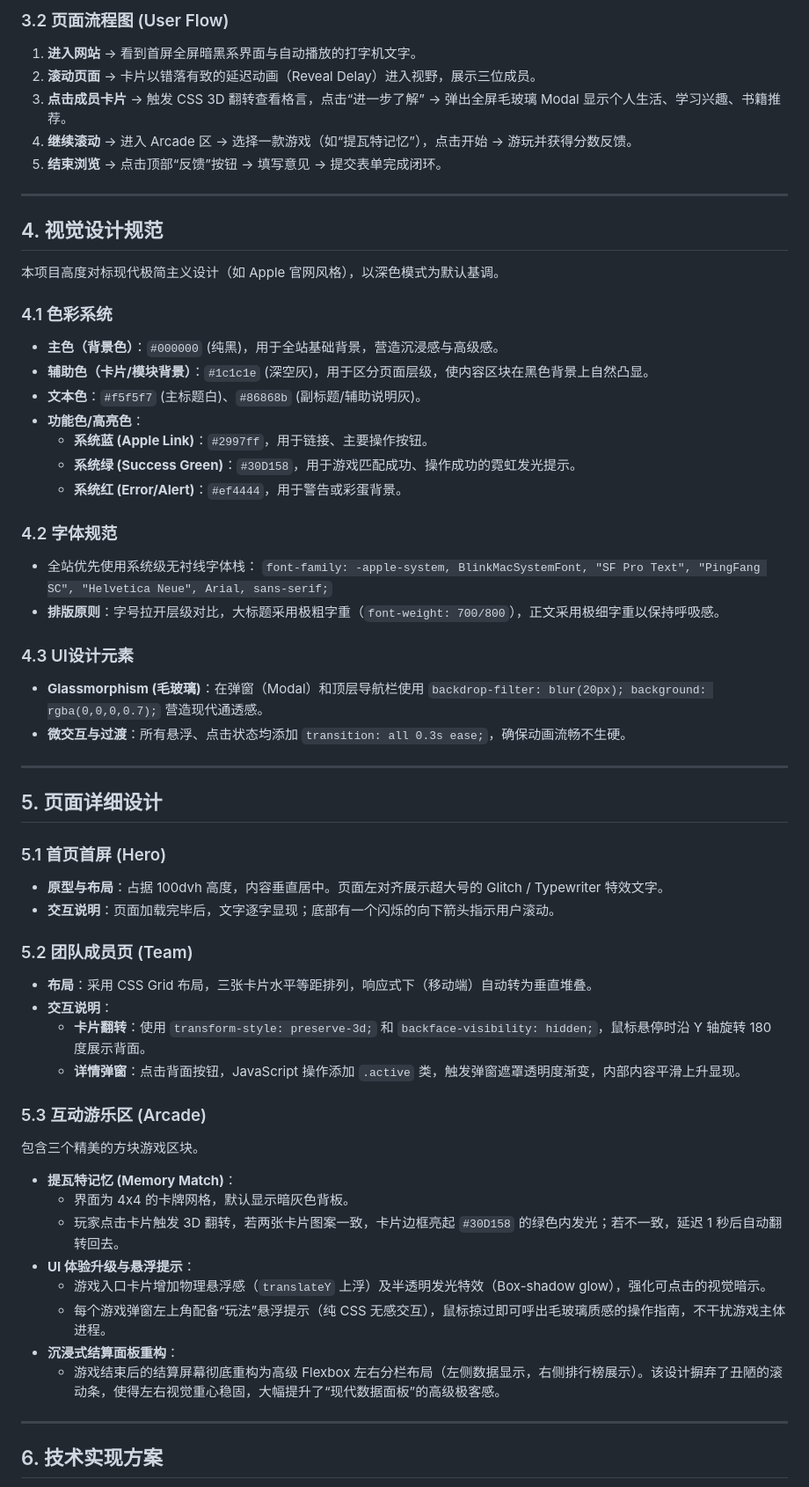
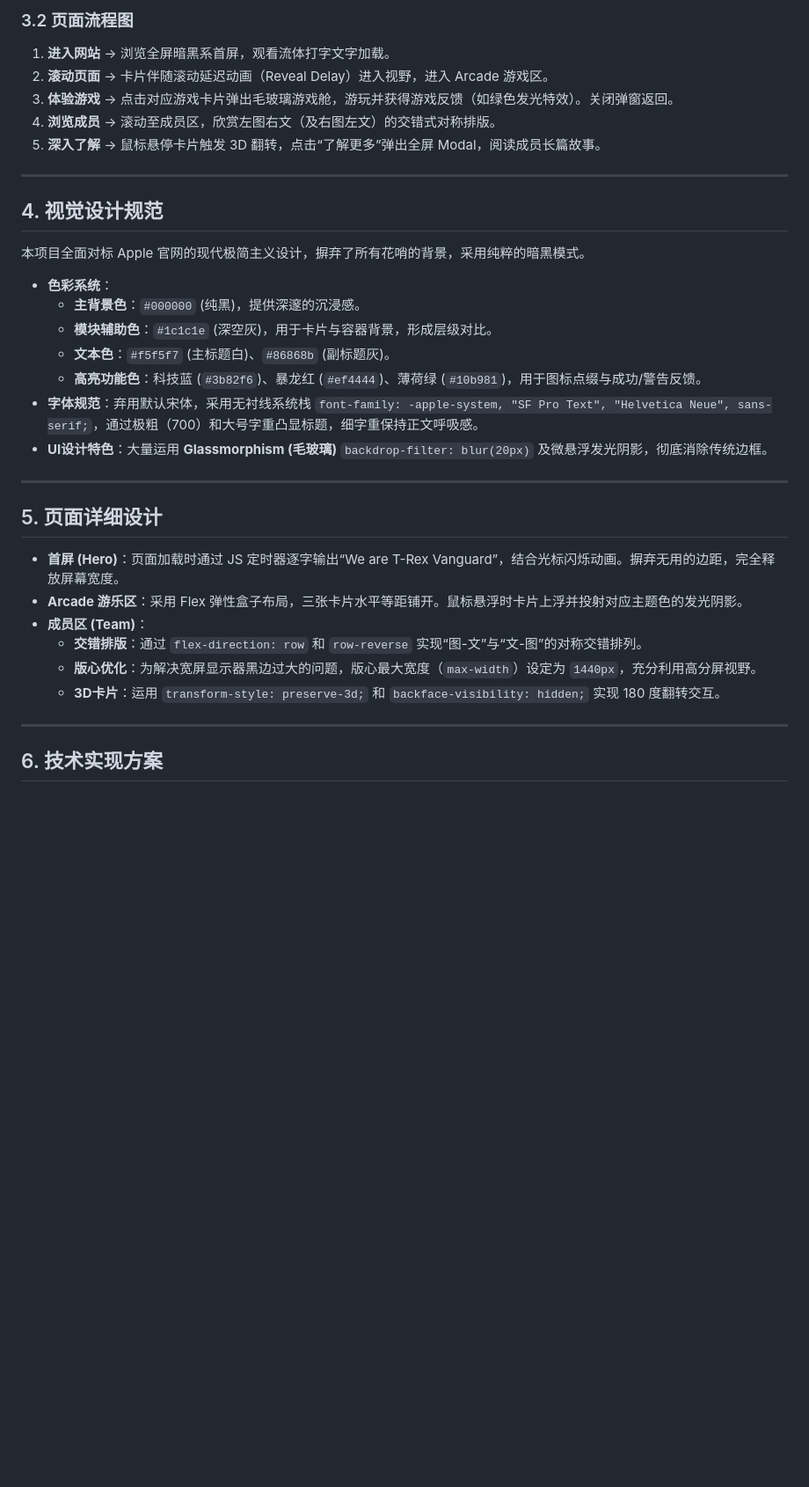
Before and after one commit to z1mei/webwork, a Markdown page: README.md, the part around one of its changes. Shown at 88% size. Rendered like a GitHub page; blank space fills up the shorter version.

````diff
--- a/README.md
+++ b/README.md
@@ -69,60 +47,36 @@
 ```
 
-### 3.2 页面流程图 (User Flow)
-1. **进入网站** -> 看到首屏全屏暗黑系界面与自动播放的打字机文字。
-2. **滚动页面** -> 卡片以错落有致的延迟动画（Reveal Delay）进入视野，展示三位成员。
-3. **点击成员卡片** -> 触发 CSS 3D 翻转查看格言，点击“进一步了解” -> 弹出全屏毛玻璃 Modal 显示个人生活、学习兴趣、书籍推荐。
-4. **继续滚动** -> 进入 Arcade 区 -> 选择一款游戏（如“提瓦特记忆”），点击开始 -> 游玩并获得分数反馈。
-5. **结束浏览** -> 点击顶部“反馈”按钮 -> 填写意见 -> 提交表单完成闭环。
+### 3.2 页面流程图
+1. **进入网站** -> 浏览全屏暗黑系首屏，观看流体打字文字加载。
+2. **滚动页面** -> 卡片伴随滚动延迟动画（Reveal Delay）进入视野，进入 Arcade 游戏区。
+3. **体验游戏** -> 点击对应游戏卡片弹出毛玻璃游戏舱，游玩并获得游戏反馈（如绿色发光特效）。关闭弹窗返回。
+4. **浏览成员** -> 滚动至成员区，欣赏左图右文（及右图左文）的交错式对称排版。
+5. **深入了解** -> 鼠标悬停卡片触发 3D 翻转，点击“了解更多”弹出全屏 Modal，阅读成员长篇故事。
 
 ---
 
 ## 4. 视觉设计规范
 
-本项目高度对标现代极简主义设计（如 Apple 官网风格），以深色模式为默认基调。
+本项目全面对标 Apple 官网的现代极简主义设计，摒弃了所有花哨的背景，采用纯粹的暗黑模式。
 
-### 4.1 色彩系统
-- **主色（背景色）**：`#000000` (纯黑)，用于全站基础背景，营造沉浸感与高级感。
-- **辅助色（卡片/模块背景）**：`#1c1c1e` (深空灰)，用于区分页面层级，使内容区块在黑色背景上自然凸显。
-- **文本色**：`#f5f5f7` (主标题白)、`#86868b` (副标题/辅助说明灰)。
-- **功能色/高亮色**：
-  - **系统蓝 (Apple Link)**：`#2997ff`，用于链接、主要操作按钮。
-  - **系统绿 (Success Green)**：`#30D158`，用于游戏匹配成功、操作成功的霓虹发光提示。
-  - **系统红 (Error/Alert)**：`#ef4444`，用于警告或彩蛋背景。
-
-### 4.2 字体规范
-- 全站优先使用系统级无衬线字体栈：
-  `font-family: -apple-system, BlinkMacSystemFont, "SF Pro Text", "PingFang SC", "Helvetica Neue", Arial, sans-serif;`
-- **排版原则**：字号拉开层级对比，大标题采用极粗字重（`font-weight: 700/800`），正文采用极细字重以保持呼吸感。
-
-### 4.3 UI设计元素
-- **Glassmorphism (毛玻璃)**：在弹窗（Modal）和顶层导航栏使用 `backdrop-filter: blur(20px); background: rgba(0,0,0,0.7);` 营造现代通透感。
-- **微交互与过渡**：所有悬浮、点击状态均添加 `transition: all 0.3s ease;`，确保动画流畅不生硬。
+- **色彩系统**：
+  - **主背景色**：`#000000` (纯黑)，提供深邃的沉浸感。
+  - **模块辅助色**：`#1c1c1e` (深空灰)，用于卡片与容器背景，形成层级对比。
+  - **文本色**：`#f5f5f7` (主标题白)、`#86868b` (副标题灰)。
+  - **高亮功能色**：科技蓝 (`#3b82f6`)、暴龙红 (`#ef4444`)、薄荷绿 (`#10b981`)，用于图标点缀与成功/警告反馈。
+- **字体规范**：弃用默认宋体，采用无衬线系统栈 `font-family: -apple-system, "SF Pro Text", "Helvetica Neue", sans-serif;`，通过极粗（700）和大号字重凸显标题，细字重保持正文呼吸感。
+- **UI设计特色**：大量运用 **Glassmorphism (毛玻璃)** `backdrop-filter: blur(20px)` 及微悬浮发光阴影，彻底消除传统边框。
 
 ---
 
 ## 5. 页面详细设计
 
-### 5.1 首页首屏 (Hero)
-- **原型与布局**：占据 100dvh 高度，内容垂直居中。页面左对齐展示超大号的 Glitch / Typewriter 特效文字。
-- **交互说明**：页面加载完毕后，文字逐字显现；底部有一个闪烁的向下箭头指示用户滚动。
-
-### 5.2 团队成员页 (Team)
-- **布局**：采用 CSS Grid 布局，三张卡片水平等距排列，响应式下（移动端）自动转为垂直堆叠。
-- **交互说明**：
-  - **卡片翻转**：使用 `transform-style: preserve-3d;` 和 `backface-visibility: hidden;`，鼠标悬停时沿 Y 轴旋转 180 度展示背面。
-  - **详情弹窗**：点击背面按钮，JavaScript 操作添加 `.active` 类，触发弹窗遮罩透明度渐变，内部内容平滑上升显现。
-
-### 5.3 互动游乐区 (Arcade)
-包含三个精美的方块游戏区块。
-- **提瓦特记忆 (Memory Match)**：
-  - 界面为 4x4 的卡牌网格，默认显示暗灰色背板。
-  - 玩家点击卡片触发 3D 翻转，若两张卡片图案一致，卡片边框亮起 `#30D158` 的绿色内发光；若不一致，延迟 1 秒后自动翻转回去。
-- **UI 体验升级与悬浮提示**：
-  - 游戏入口卡片增加物理悬浮感（`translateY` 上浮）及半透明发光特效（Box-shadow glow），强化可点击的视觉暗示。
-  - 每个游戏弹窗左上角配备“玩法”悬浮提示（纯 CSS 无感交互），鼠标掠过即可呼出毛玻璃质感的操作指南，不干扰游戏主体进程。
-- **沉浸式结算面板重构**：
-  - 游戏结束后的结算屏幕彻底重构为高级 Flexbox 左右分栏布局（左侧数据显示，右侧排行榜展示）。该设计摒弃了丑陋的滚动条，使得左右视觉重心稳固，大幅提升了“现代数据面板”的高级极客感。
+- **首屏 (Hero)**：页面加载时通过 JS 定时器逐字输出“We are T-Rex Vanguard”，结合光标闪烁动画。摒弃无用的边距，完全释放屏幕宽度。
+- **Arcade 游乐区**：采用 Flex 弹性盒子布局，三张卡片水平等距铺开。鼠标悬浮时卡片上浮并投射对应主题色的发光阴影。
+- **成员区 (Team)**：
+  - **交错排版**：通过 `flex-direction: row` 和 `row-reverse` 实现“图-文”与“文-图”的对称交错排列。
+  - **版心优化**：为解决宽屏显示器黑边过大的问题，版心最大宽度（`max-width`）设定为 `1440px`，充分利用高分屏视野。
+  - **3D卡片**：运用 `transform-style: preserve-3d;` 和 `backface-visibility: hidden;` 实现 180 度翻转交互。
 
 ---
 
````
Also changed, not shown: other parts of README.md (+40 -82 lines).
